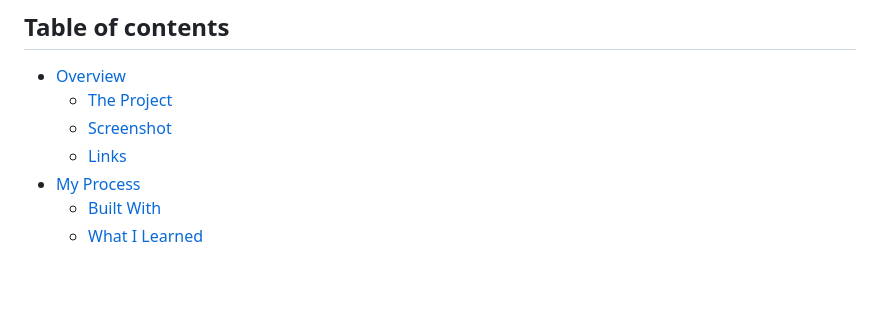
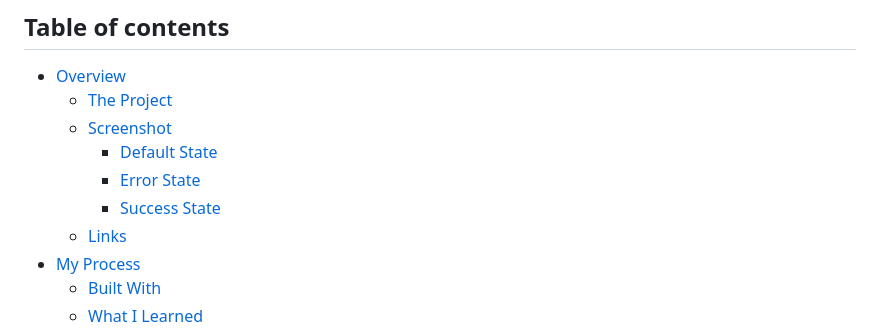
Before and after one commit to jdfdoyley/js-form-validator-prj, a Markdown page: README.md, the part around the change printed below. Rendered like a GitHub page; blank space fills up the shorter version.

```diff
--- a/README.md
+++ b/README.md
@@ -9,6 +9,9 @@ This endeavor is a part of my ongoing learning journey with the [20 Web Projects
 - [Overview](#overview)
   - [The Project](#the-project)
   - [Screenshot](#screenshot)
+    - [Default State](#default-state)
+    - [Error State](#error-state)
+    - [Success State](#success-state)
   - [Links](#links)
 - [My Process](#my-process)
   - [Built With](#built-with)
```
Also changed, not shown: other parts of README.md (+7 -5 lines).
